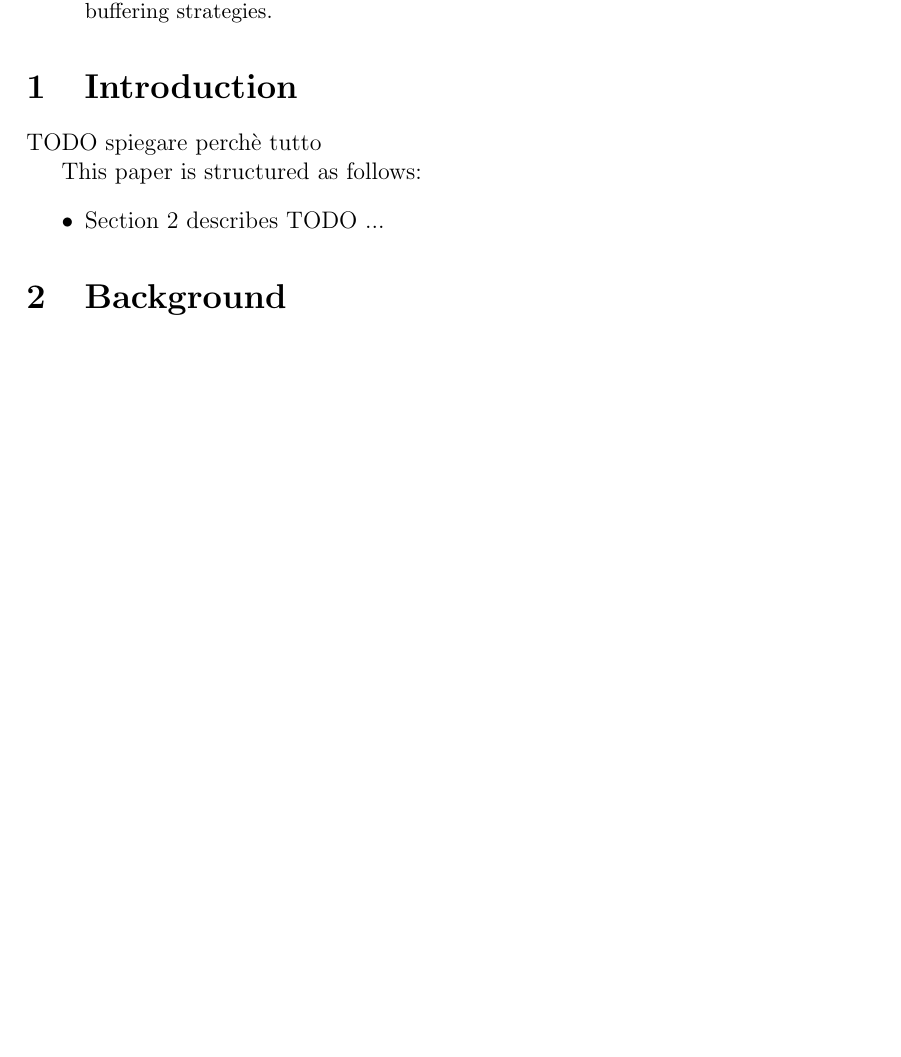
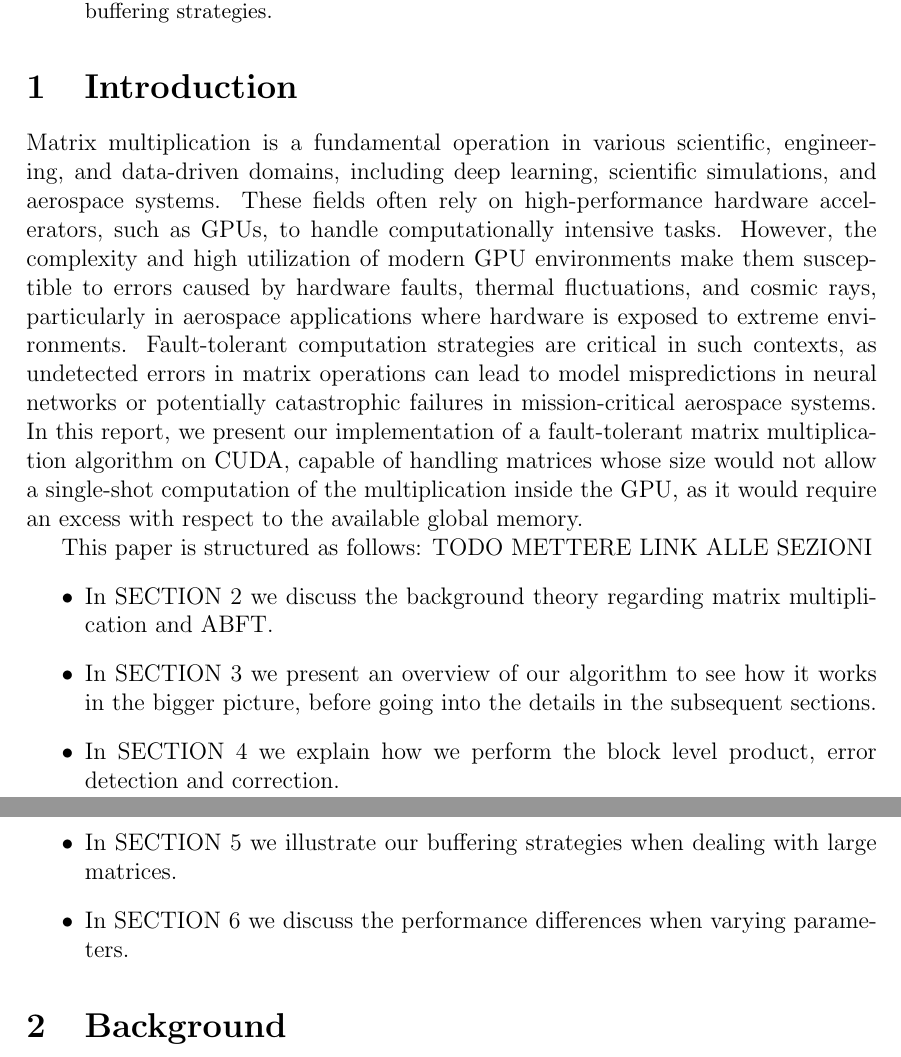
Before and after one commit to emanuelemessina/gigacheck, a LaTeX paper (doc/gigacheck.tex, which reads doc/sections/1.Introduction.tex): part of page 1 of 2 before the commit and two parts of pages 1 and 2 of 2 after it, the two joined at a grey line, cut so that both start at the same text, the shorter picture padded with empty space. Compiled offline with pdfLaTeX.

Commit message:
introduction

```diff
--- a/doc/sections/1.Introduction.tex
+++ b/doc/sections/1.Introduction.tex
@@ -1,8 +1,26 @@
 \section{Introduction}
 
-TODO spiegare perchè tutto
+Matrix multiplication is a fundamental operation
+in various scientific, engineering, and data-driven domains,
+including deep learning, scientific simulations, and aerospace systems.
+These fields often rely on high-performance hardware accelerators, such as GPUs,
+to handle computationally intensive tasks.
+However, the complexity and high utilization of modern GPU environments
+make them susceptible to errors caused by hardware faults,
+thermal fluctuations, and cosmic rays, particularly in aerospace applications
+where hardware is exposed to extreme environments.
+Fault-tolerant computation strategies are critical in such contexts,
+as undetected errors in matrix operations can lead to model mispredictions
+in neural networks or potentially catastrophic failures in mission-critical
+aerospace systems.
+In this report, we present our implementation of a fault-tolerant
+matrix multiplication algorithm on CUDA, capable of handling matrices whose size would not allow a single-shot computation of the multiplication inside the GPU, as it would require an excess with respect to the available global memory.
 
-This paper is structured as follows:
+This paper is structured as follows: TODO METTERE LINK ALLE SEZIONI
 \begin{itemize}
-	\item Section 2 describes TODO ...
+  \item In SECTION 2 we discuss the background theory regarding matrix multiplication and ABFT.
+  \item In SECTION 3 we present an overview of our algorithm to see how it works in the bigger picture, before going into the details in the subsequent sections.
+  \item In SECTION 4 we explain how we perform the block level product, error detection and correction.
+  \item In SECTION 5 we illustrate our buffering strategies when dealing with large matrices.
+  \item In SECTION 6 we discuss the performance differences when varying parameters.
 \end{itemize}
```
